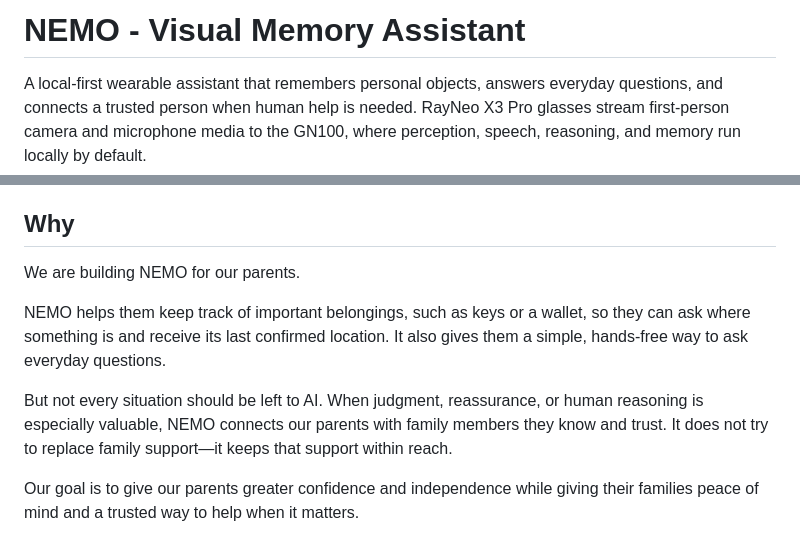
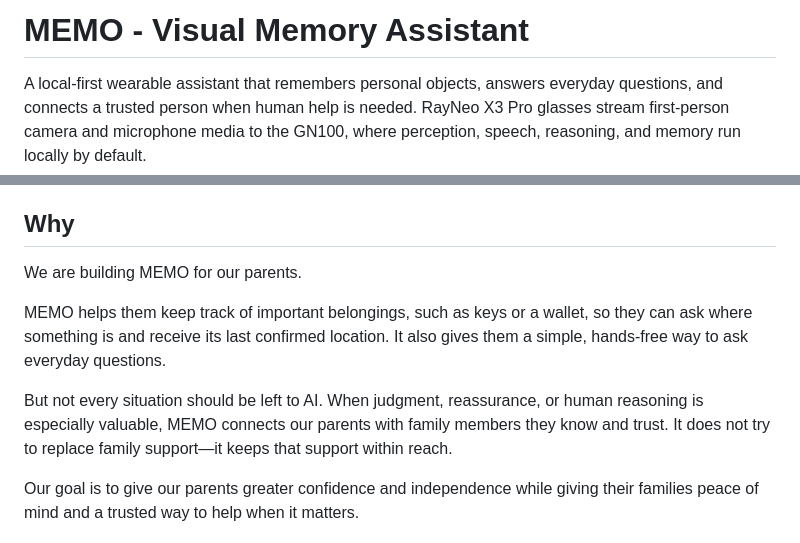
Before and after one commit to NadChern/nvidia_hack_seattle, a Markdown page: README.md, 2 parts joined by grey strips. GitHub-like rendering.

Commit message:
Fixind style in README

```diff
--- a/README.md
+++ b/README.md
@@ -1,4 +1,4 @@
-# NEMO - Visual Memory Assistant
+# MEMO - Visual Memory Assistant
 
 A local-first wearable assistant that remembers personal objects, answers everyday questions, and
 connects a trusted person when human help is needed. RayNeo X3 Pro glasses stream first-person
@@ -17,14 +17,14 @@ Built for the NVIDIA Spark Hackathon, Seattle.
 
 ## Why
 
-We are building NEMO for our parents.
+We are building MEMO for our parents.
 
-NEMO helps them keep track of important belongings, such as keys or a wallet, so they can ask where
+MEMO helps them keep track of important belongings, such as keys or a wallet, so they can ask where
 something is and receive its last confirmed location. It also gives them a simple, hands-free way to
 ask everyday questions.
 
 But not every situation should be left to AI. When judgment, reassurance, or human reasoning is
-especially valuable, NEMO connects our parents with family members they know and trust. It does not
+especially valuable, MEMO connects our parents with family members they know and trust. It does not
 try to replace family support—it keeps that support within reach.
 
 Our goal is to give our parents greater confidence and independence while giving their families
```
